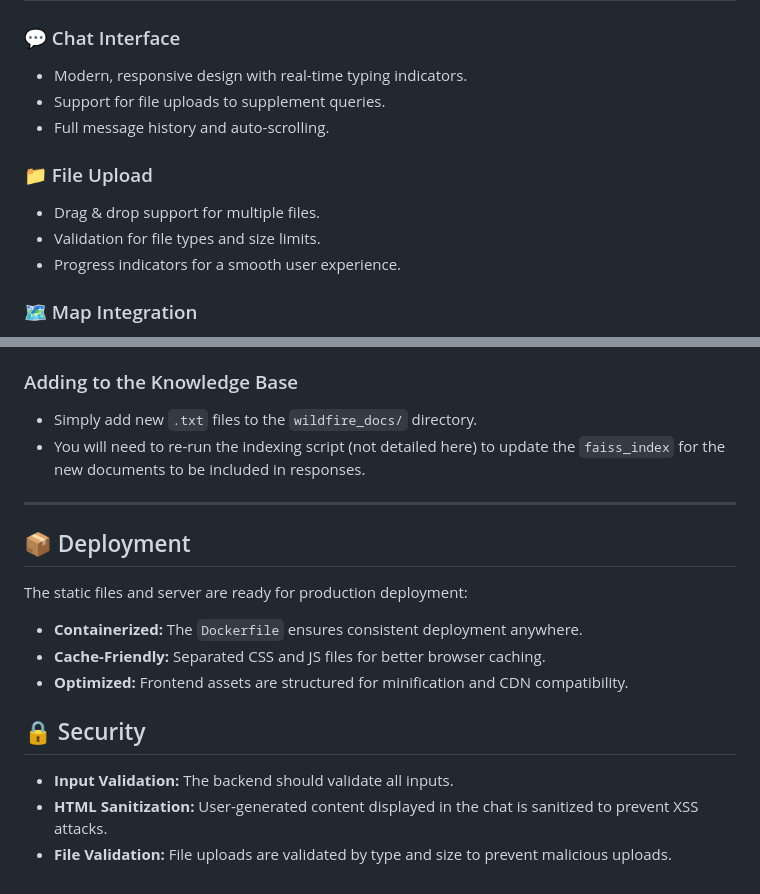
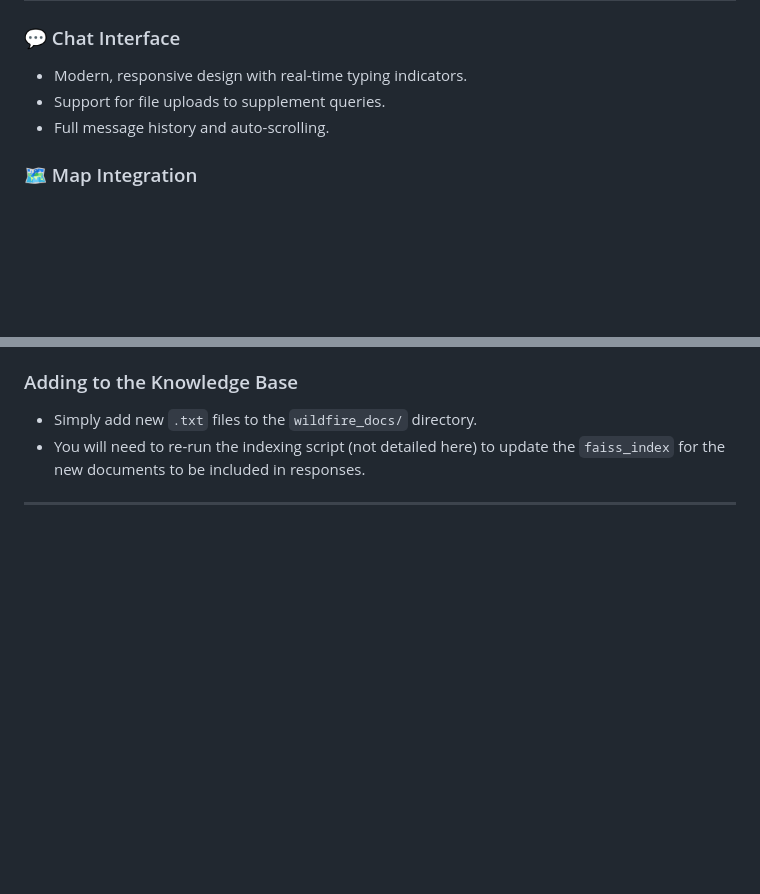
Before and after one commit to RuchitKumarPatel/FireGPT-Group3-AMI, a Markdown page: README.md, 2 parts joined by grey strips. Rendered like a GitHub page; blank space fills up the shorter version.

```diff
--- a/README.md
+++ b/README.md
@@ -111,12 +111,6 @@ This is the easiest and most reliable way to get FireGPT running.
   - Support for file uploads to supplement queries.
   - Full message history and auto-scrolling.
 
-### 📁 File Upload
-
-  - Drag & drop support for multiple files.
-  - Validation for file types and size limits.
-  - Progress indicators for a smooth user experience.
-
 ### 🗺️ Map Integration
 
   - Includes a placeholder for a world map.
@@ -165,17 +159,3 @@ This is the easiest and most reliable way to get FireGPT running.
   - You will need to re-run the indexing script (not detailed here) to update the `faiss_index` for the new documents to be included in responses.
 
 -----
-
-## 📦 Deployment
-
-The static files and server are ready for production deployment:
-
-  - **Containerized:** The `Dockerfile` ensures consistent deployment anywhere.
-  - **Cache-Friendly:** Separated CSS and JS files for better browser caching.
-  - **Optimized:** Frontend assets are structured for minification and CDN compatibility.
-
-## 🔒 Security
-
-  - **Input Validation:** The backend should validate all inputs.
-  - **HTML Sanitization:** User-generated content displayed in the chat is sanitized to prevent XSS attacks.
-  - **File Validation:** File uploads are validated by type and size to prevent malicious uploads.
```
